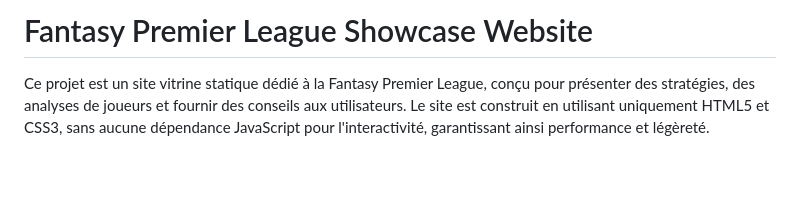
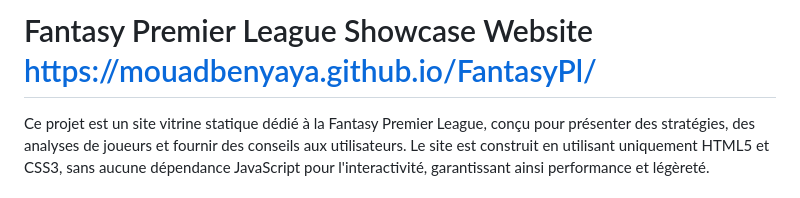
Before and after one commit to Mouadbenyaya/FantasyPl, a Markdown page: README.md, the part around the change. Drawn GitHub-style; blank space fills up the shorter version.

Commit message:
Update README with project link
Added project link to the README header.

```diff
--- a/README.md
+++ b/README.md
@@ -1,4 +1,4 @@
-# Fantasy Premier League Showcase Website
+# Fantasy Premier League Showcase Website https://mouadbenyaya.github.io/FantasyPl/
 
 Ce projet est un site vitrine statique dédié à la Fantasy Premier League, conçu pour présenter des stratégies, des analyses de joueurs et fournir des conseils aux utilisateurs. Le site est construit en utilisant uniquement HTML5 et CSS3, sans aucune dépendance JavaScript pour l'interactivité, garantissant ainsi performance et légèreté.
 
```
